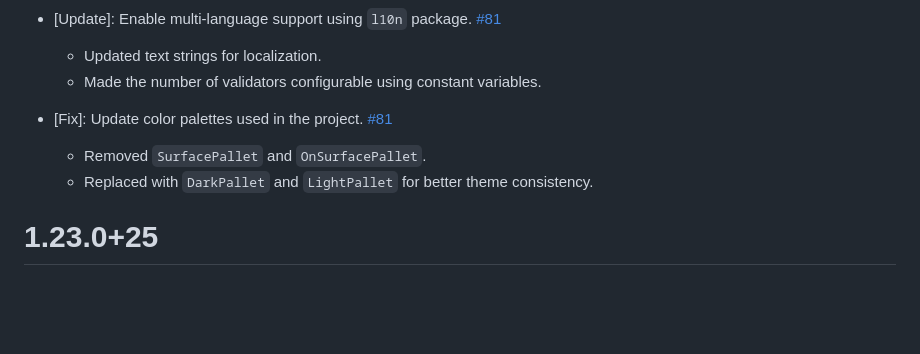
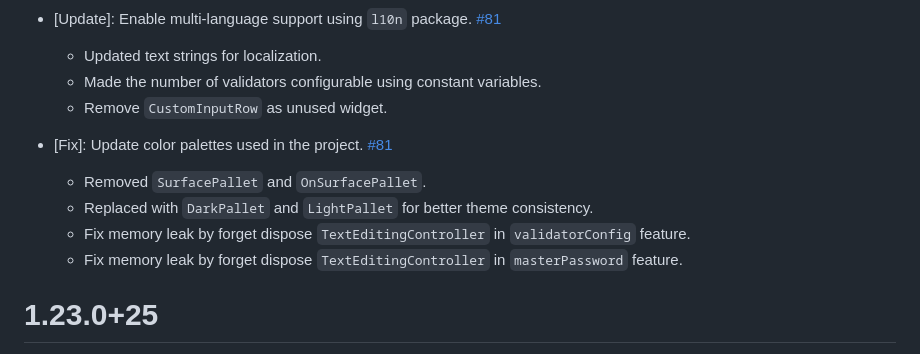
Before and after one commit to pactus-project/pactus-gui, a Markdown page: CHANGELOG.md, the part around the change. GitHub-like rendering; blank space fills up the shorter version.

Commit message:
docs: update `CHANGELOG.md` file

```diff
--- a/CHANGELOG.md
+++ b/CHANGELOG.md
@@ -14,10 +14,13 @@
 - [Update]: Enable multi-language support using `l10n` package. [#81](https://github.com/pactus-project/pactus-gui/pull/81)
     - Updated text strings for localization.
     - Made the number of validators configurable using constant variables.
+    - Remove `CustomInputRow` as unused widget.
 
 - [Fix]: Update color palettes used in the project. [#81](https://github.com/pactus-project/pactus-gui/pull/81)
     - Removed `SurfacePallet` and `OnSurfacePallet`.
     - Replaced with `DarkPallet` and `LightPallet` for better theme consistency.
+    - Fix memory leak by forget dispose `TextEditingController` in `validatorConfig` feature.
+    - Fix memory leak by forget dispose `TextEditingController` in `masterPassword` feature.
 
 # 1.23.0+25
 
```
